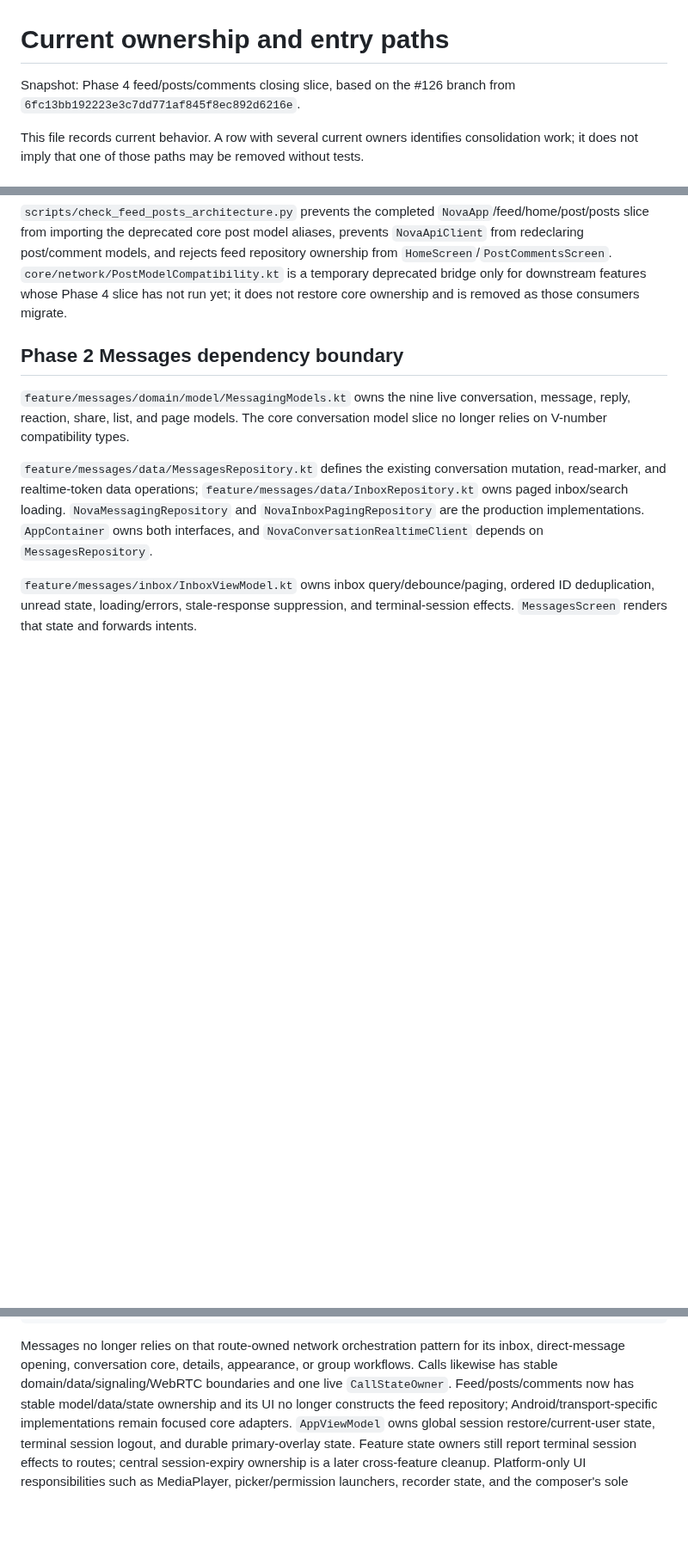
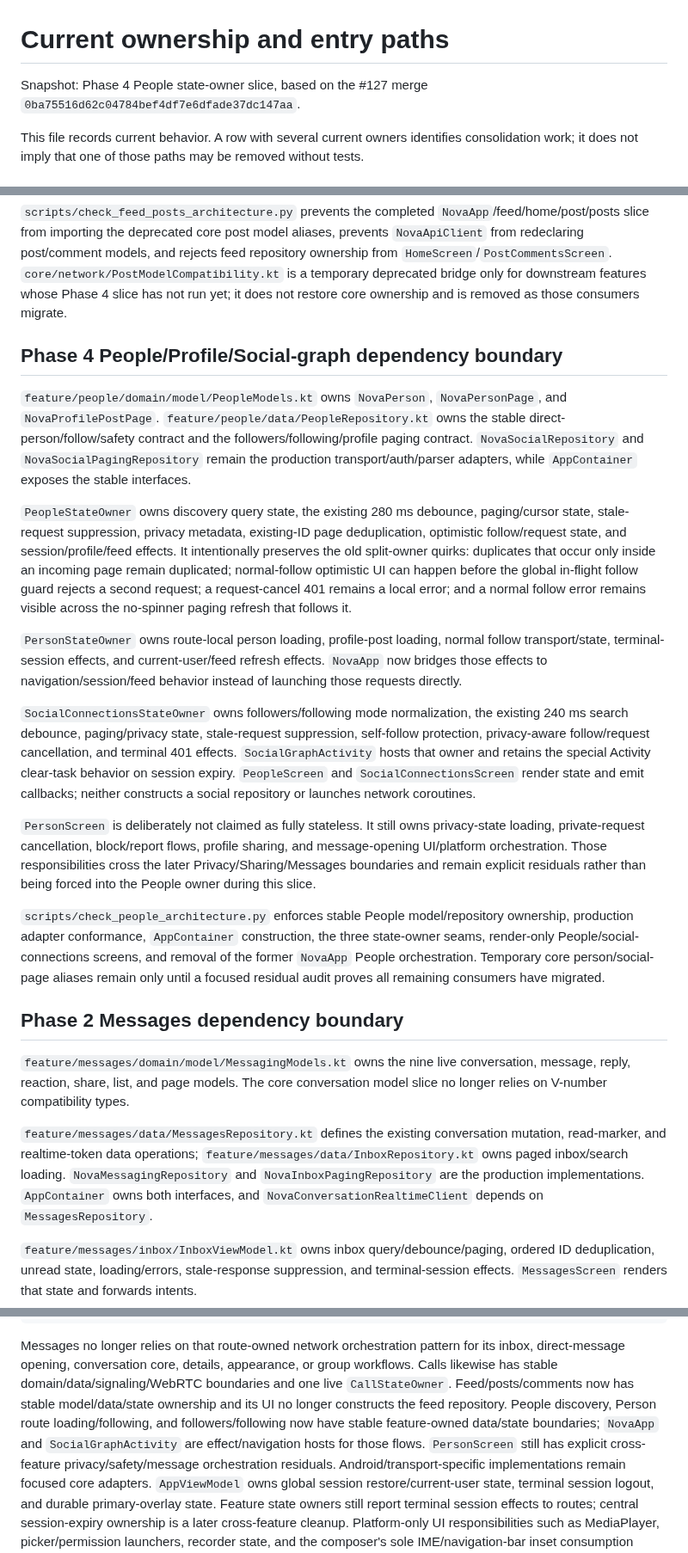
Before and after one commit to omarkhair-labs/nova, a Markdown page: docs/architecture/OWNERSHIP.md, 3 parts joined by grey strips. Shown at 86% size. GitHub-like rendering; blank space fills up the shorter version.

Commit message:
Record People state ownership boundary

```diff
--- a/docs/architecture/OWNERSHIP.md
+++ b/docs/architecture/OWNERSHIP.md
@@ -1,6 +1,6 @@
 # Current ownership and entry paths
 
-Snapshot: Phase 4 feed/posts/comments closing slice, based on the #126 branch from `6fc13bb192223e3c7dd771af845f8ec892d6216e`.
+Snapshot: Phase 4 People state-owner slice, based on the #127 merge `0ba75516d62c04784bef4df7e6dfade37dc147aa`.
 
 This file records current behavior. A row with several current owners identifies
 consolidation work; it does not imply that one of those paths may be removed
@@ -157,6 +157,50 @@ and rejects feed repository ownership from `HomeScreen`/`PostCommentsScreen`.
 `core/network/PostModelCompatibility.kt` is a temporary deprecated bridge only
 for downstream features whose Phase 4 slice has not run yet; it does not restore
 core ownership and is removed as those consumers migrate.
+
+## Phase 4 People/Profile/Social-graph dependency boundary
+
+`feature/people/domain/model/PeopleModels.kt` owns `NovaPerson`, `NovaPersonPage`,
+and `NovaProfilePostPage`. `feature/people/data/PeopleRepository.kt` owns the
+stable direct-person/follow/safety contract and the followers/following/profile
+paging contract. `NovaSocialRepository` and `NovaSocialPagingRepository` remain
+the production transport/auth/parser adapters, while `AppContainer` exposes the
+stable interfaces.
+
+`PeopleStateOwner` owns discovery query state, the existing 280 ms debounce,
+paging/cursor state, stale-request suppression, privacy metadata, existing-ID
+page deduplication, optimistic follow/request state, and session/profile/feed
+effects. It intentionally preserves the old split-owner quirks: duplicates that
+occur only inside an incoming page remain duplicated; normal-follow optimistic
+UI can happen before the global in-flight follow guard rejects a second request;
+a request-cancel 401 remains a local error; and a normal follow error remains
+visible across the no-spinner paging refresh that follows it.
+
+`PersonStateOwner` owns route-local person loading, profile-post loading, normal
+follow transport/state, terminal-session effects, and current-user/feed refresh
+effects. `NovaApp` now bridges those effects to navigation/session/feed behavior
+instead of launching those requests directly.
+
+`SocialConnectionsStateOwner` owns followers/following mode normalization, the
+existing 240 ms search debounce, paging/privacy state, stale-request suppression,
+self-follow protection, privacy-aware follow/request cancellation, and terminal
+401 effects. `SocialGraphActivity` hosts that owner and retains the special
+Activity clear-task behavior on session expiry. `PeopleScreen` and
+`SocialConnectionsScreen` render state and emit callbacks; neither constructs a
+social repository or launches network coroutines.
+
+`PersonScreen` is deliberately not claimed as fully stateless. It still owns
+privacy-state loading, private-request cancellation, block/report flows, profile
+sharing, and message-opening UI/platform orchestration. Those responsibilities
+cross the later Privacy/Sharing/Messages boundaries and remain explicit residuals
+rather than being forced into the People owner during this slice.
+
+`scripts/check_people_architecture.py` enforces stable People model/repository
+ownership, production adapter conformance, `AppContainer` construction, the three
+state-owner seams, render-only People/social-connections screens, and removal of
+the former `NovaApp` People orchestration. Temporary core person/social-page
+aliases remain only until a focused residual audit proves all remaining consumers
+have migrated.
 
 ## Phase 2 Messages dependency boundary
 
@@ -367,7 +411,11 @@ Messages no longer relies on that route-owned network orchestration pattern for
 its inbox, direct-message opening, conversation core, details, appearance, or
 group workflows. Calls likewise has stable domain/data/signaling/WebRTC
 boundaries and one live `CallStateOwner`. Feed/posts/comments now has stable
-model/data/state ownership and its UI no longer constructs the feed repository;
+model/data/state ownership and its UI no longer constructs the feed repository.
+People discovery, Person route loading/following, and followers/following now
+have stable feature-owned data/state boundaries; `NovaApp` and
+`SocialGraphActivity` are effect/navigation hosts for those flows. `PersonScreen`
+still has explicit cross-feature privacy/safety/message orchestration residuals.
 Android/transport-specific implementations remain focused core adapters.
 `AppViewModel` owns global session restore/current-user state, terminal session
 logout, and durable primary-overlay state. Feature state owners still report
```
Also changed, not shown: other parts of docs/architecture/OWNERSHIP.md (+3 -3 lines).
